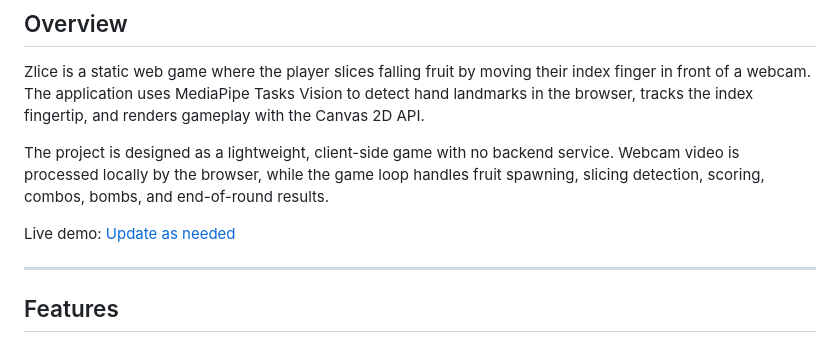
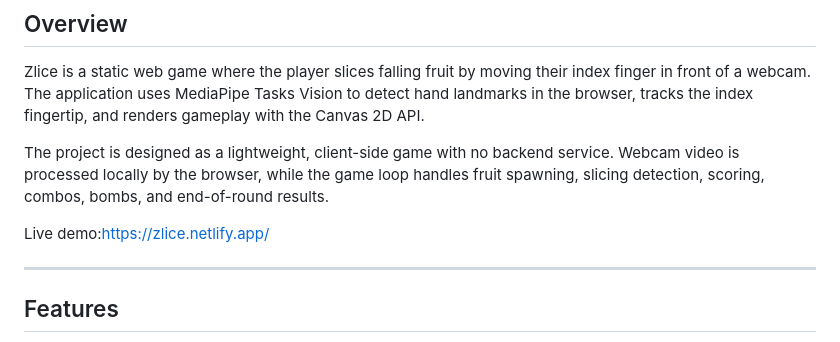
Before and after one commit to Axwathy/Zlice, a Markdown page: README.md, the part around the change. Drawn GitHub-style.

```diff
--- a/README.md
+++ b/README.md
@@ -10,7 +10,7 @@ Zlice is a static web game where the player slices falling fruit by moving their
 
 The project is designed as a lightweight, client-side game with no backend service. Webcam video is processed locally by the browser, while the game loop handles fruit spawning, slicing detection, scoring, combos, bombs, and end-of-round results.
 
-Live demo: [Update as needed](https://zlice.netlify.app/)
+Live demo:https://zlice.netlify.app/
 
 ---
 
```
